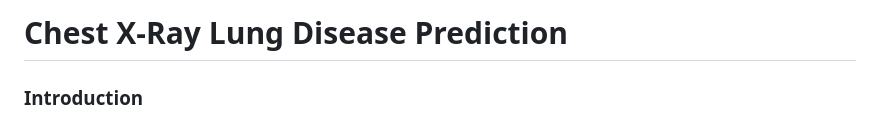
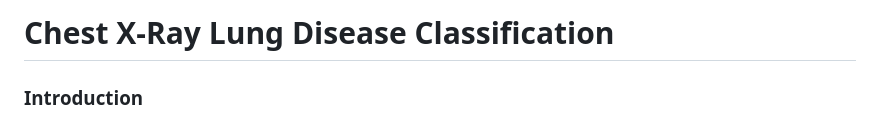
Before and after one commit to steveee27/Chest-X-Ray-Lung-Disease-Classification, a Markdown page: README.md, the part around the change. Rendered like a GitHub page.

Commit message:
docs: update the title

```diff
--- a/README.md
+++ b/README.md
@@ -1,4 +1,4 @@
-# Chest X-Ray Lung Disease Prediction
+# Chest X-Ray Lung Disease Classification
 
 ### Introduction
 This project is a Flask-based web application that allows users to upload chest X-ray images for classification into 15 distinct lung diseases. The application uses deep learning models for classification and provides visual explanations of the model's decision-making process using Grad-CAM (Gradient-weighted Class Activation Mapping). The app is built for ease of use, with a simple interface for uploading images and generating classification reports in PDF format.
```
